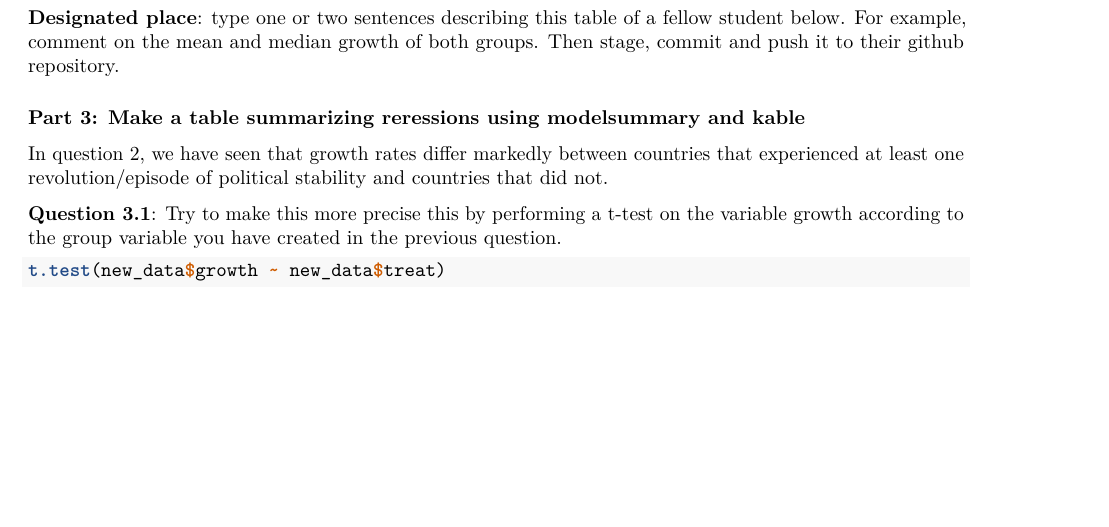
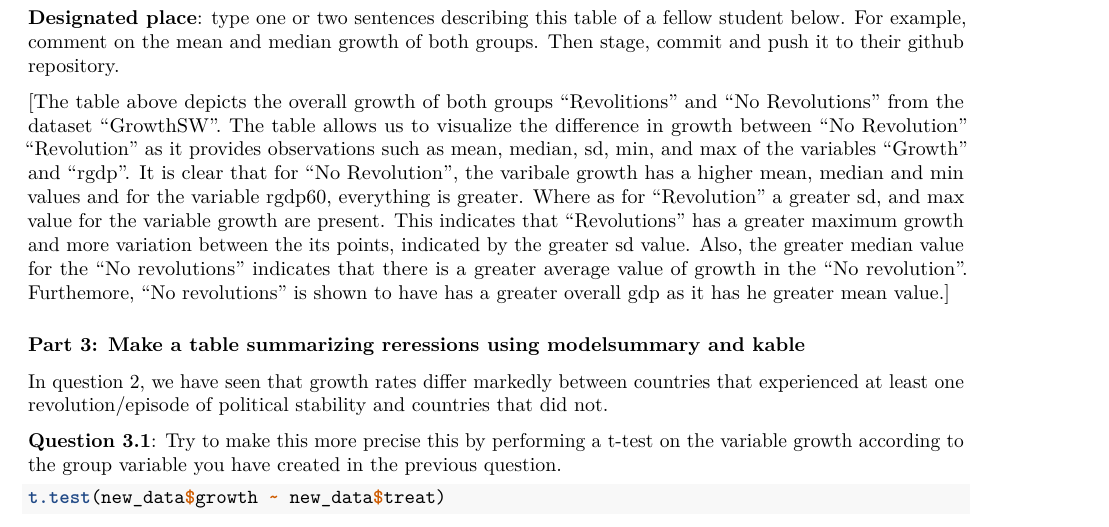
Before and after one commit to FilippoSallustio/Assignment4, an R Markdown document (assignment_4.Rmd): part of page 2 of 4, cut so that both start at the same text, the shorter picture padded with empty space. Rendered offline with R 4.5, knitr and Pandoc, then LaTeX, with nearby package versions; some code elsewhere in the file could not run offline.

Commit message:
Update assignment_4.Rmd

```diff
--- a/assignment_4.Rmd
+++ b/assignment_4.Rmd
@@ -60,6 +60,7 @@ new_data|>
 
 **Designated place**: type one or two sentences describing this table of a fellow student below. For example, comment on the mean and median growth of both groups. Then stage, commit and push it to their github repository.
 
+[The table above depicts the overall growth of both groups "Revolitions" and "No Revolutions" from the dataset "GrowthSW". The table allows us to visualize the difference in growth between "No Revolution" "Revolution" as it provides observations such as mean, median, sd, min, and max of the variables "Growth" and "rgdp". It is clear that for "No Revolution", the varibale growth has a higher mean, median and min values and for the variable rgdp60, everything is greater. Where as for "Revolution" a greater sd, and max value for the variable growth are present. This indicates that "Revolutions" has a greater maximum growth and more variation between the its points, indicated by the greater sd value. Also, the greater median value for the "No revolutions" indicates that there is a greater average value of growth in the "No revolution". Furthemore, "No revolutions" is shown to have has a greater overall gdp as it has he greater mean value.]
 
 ### Part 3: Make a table summarizing reressions using modelsummary and kable
 
```
